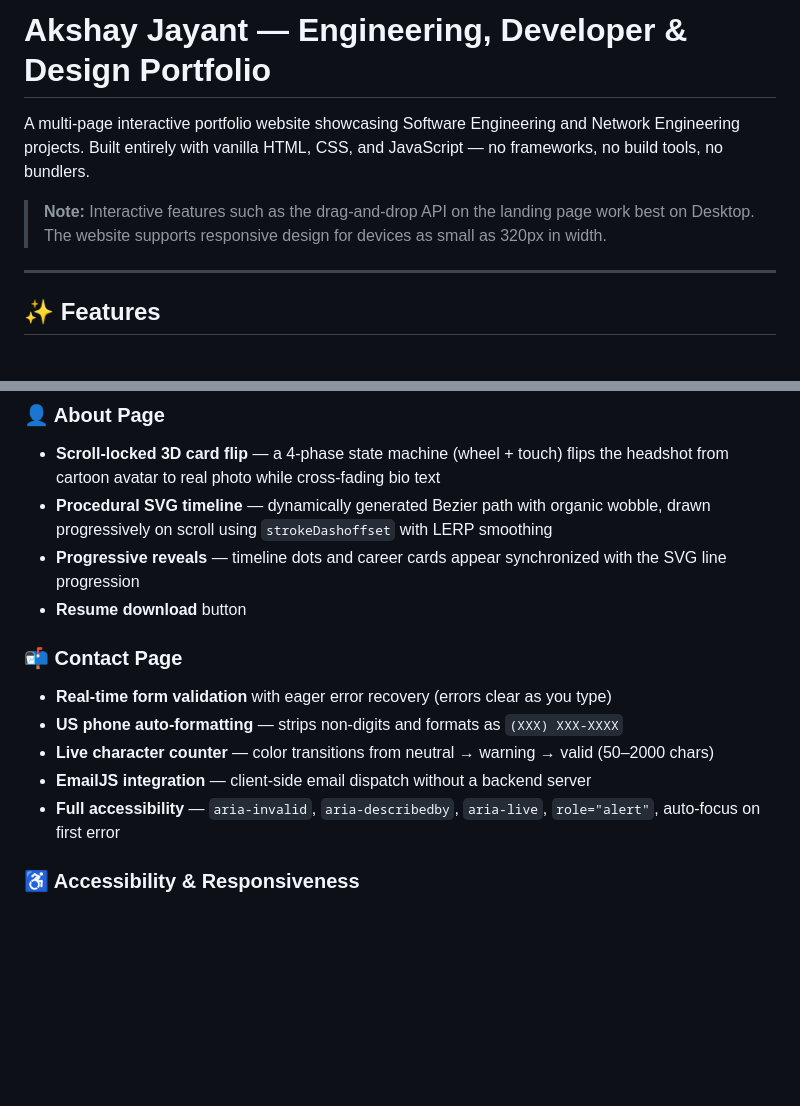
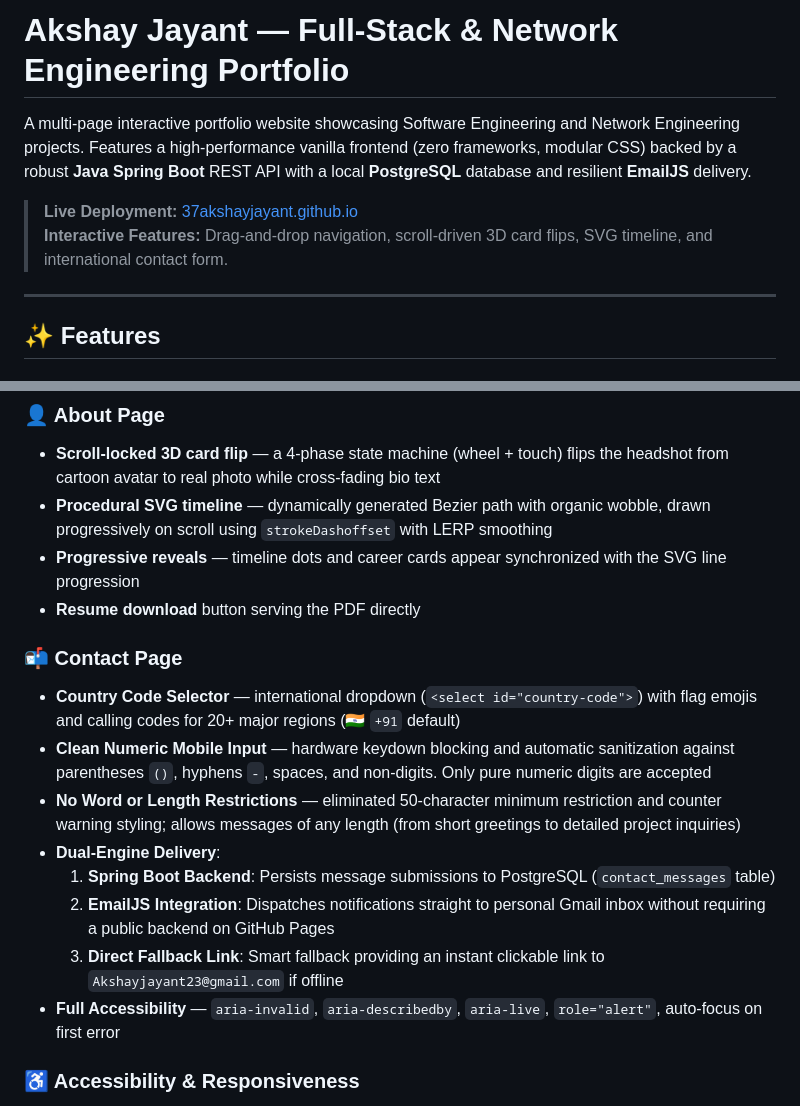
Before and after one commit to 37AKSHAYJAYANT/My-Portfolio, a Markdown page: README.md, 2 parts joined by grey strips. Drawn GitHub-style; blank space fills up the shorter version.

```diff
--- a/README.md
+++ b/README.md
@@ -1,8 +1,9 @@
-# Akshay Jayant — Engineering, Developer & Design Portfolio
+# Akshay Jayant — Full-Stack & Network Engineering Portfolio
 
-A multi-page interactive portfolio website showcasing Software Engineering and Network Engineering projects. Built entirely with vanilla HTML, CSS, and JavaScript — no frameworks, no build tools, no bundlers.
+A multi-page interactive portfolio website showcasing Software Engineering and Network Engineering projects. Features a high-performance vanilla frontend (zero frameworks, modular CSS) backed by a robust **Java Spring Boot** REST API with a local **PostgreSQL** database and resilient **EmailJS** delivery.
 
-> **Note:** Interactive features such as the drag-and-drop API on the landing page work best on Desktop. The website supports responsive design for devices as small as 320px in width.
+> **Live Deployment:** [37akshayjayant.github.io](https://37akshayjayant.github.io)
+> **Interactive Features:** Drag-and-drop navigation, scroll-driven 3D card flips, SVG timeline, and international contact form.
 
 ---
 
@@ -25,14 +26,17 @@ A multi-page interactive portfolio website showcasing Software Engineering and N
 - **Scroll-locked 3D card flip** — a 4-phase state machine (wheel + touch) flips the headshot from cartoon avatar to real photo while cross-fading bio text
 - **Procedural SVG timeline** — dynamically generated Bezier path with organic wobble, drawn progressively on scroll using `strokeDashoffset` with LERP smoothing
 - **Progressive reveals** — timeline dots and career cards appear synchronized with the SVG line progression
-- **Resume download** button
+- **Resume download** button serving the PDF directly
 
 ### 📬 Contact Page
-- **Real-time form validation** with eager error recovery (errors clear as you type)
-- **US phone auto-formatting** — strips non-digits and formats as `(XXX) XXX-XXXX`
-- **Live character counter** — color transitions from neutral → warning → valid (50–2000 chars)
-- **EmailJS integration** — client-side email dispatch without a backend server
-- **Full accessibility** — `aria-invalid`, `aria-describedby`, `aria-live`, `role="alert"`, auto-focus on first error
+- **Country Code Selector** — international dropdown (`<select id="country-code">`) with flag emojis and calling codes for 20+ major regions (🇮🇳 `+91` default)
+- **Clean Numeric Mobile Input** — hardware keydown blocking and automatic sanitization against parentheses `()`, hyphens `-`, spaces, and non-digits. Only pure numeric digits are accepted
+- **No Word or Length Restrictions** — eliminated 50-character minimum restriction and counter warning styling; allows messages of any length (from short greetings to detailed project inquiries)
+- **Dual-Engine Delivery**:
+  1. **Spring Boot Backend**: Persists message submissions to PostgreSQL (`contact_messages` table)
+  2. **EmailJS Integration**: Dispatches notifications straight to personal Gmail inbox without requiring a public backend on GitHub Pages
+  3. **Direct Fallback Link**: Smart fallback providing an instant clickable link to `Akshayjayant23@gmail.com` if offline
+- **Full Accessibility** — `aria-invalid`, `aria-describedby`, `aria-live`, `role="alert"`, auto-focus on first error
 
 ### ♿ Accessibility & Responsiveness
 - `prefers-reduced-motion` compliance across all animations (bypasses scroll-jacking, reveals content statically)
```
Also changed, not shown: other parts of README.md (+113 -53 lines).
